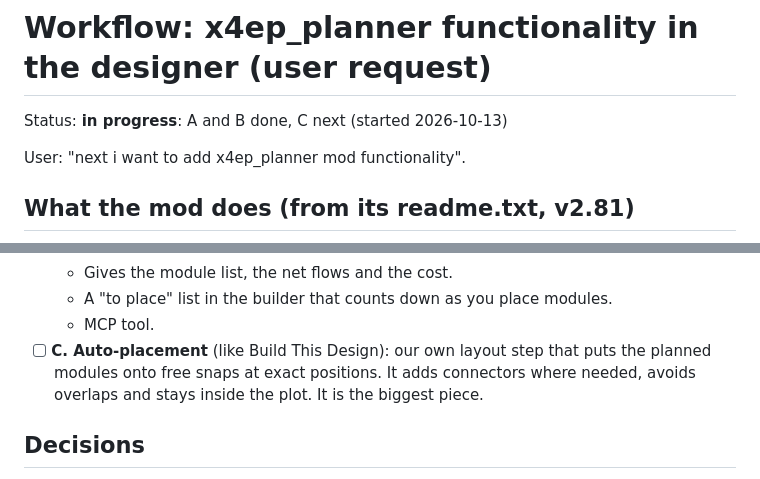
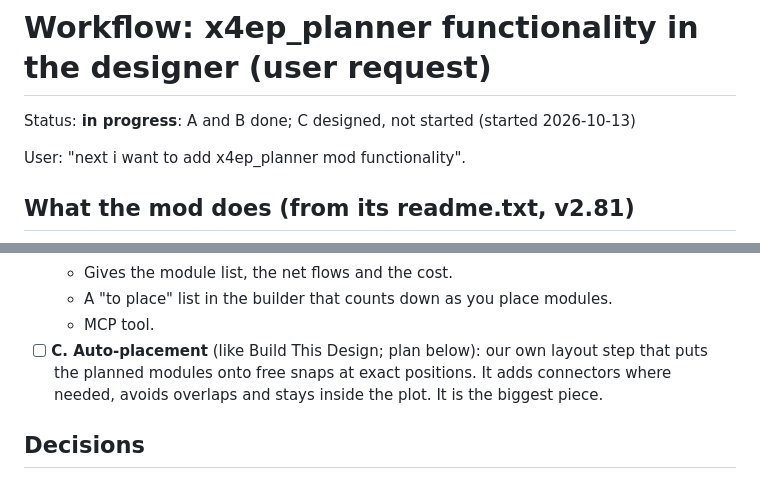
Before and after one commit to Thiago-Dantas/x4-station-designer, a Markdown page: tasks/workflow-production-planner.md, 2 parts joined by grey strips. Rendered like a GitHub page.

```diff
--- a/tasks/workflow-production-planner.md
+++ b/tasks/workflow-production-planner.md
@@ -1,6 +1,6 @@
 # Workflow: x4ep_planner functionality in the designer (user request)
 
-Status: **in progress**: A and B done, C next (started 2026-10-13)
+Status: **in progress**: A and B done; C designed, not started (started 2026-10-13)
 
 User: "next i want to add x4ep_planner mod functionality".
 
@@ -50,7 +50,7 @@ User: "next i want to add x4ep_planner mod functionality".
   - Gives the module list, the net flows and the cost.
   - A "to place" list in the builder that counts down as you place modules.
   - MCP tool.
-- [ ] **C. Auto-placement** (like Build This Design): our own layout step that puts the planned modules onto free snaps at exact positions. It adds connectors where needed, avoids overlaps and stays inside the plot. It is the biggest piece.
+- [ ] **C. Auto-placement** (like Build This Design; plan below): our own layout step that puts the planned modules onto free snaps at exact positions. It adds connectors where needed, avoids overlaps and stays inside the plot. It is the biggest piece.
 
 ## Decisions
 - 2026-10-13: the user wants all three, in the order A, then B, then C.
```
Also changed, not shown: other parts of tasks/workflow-production-planner.md (+30 -0 lines).
